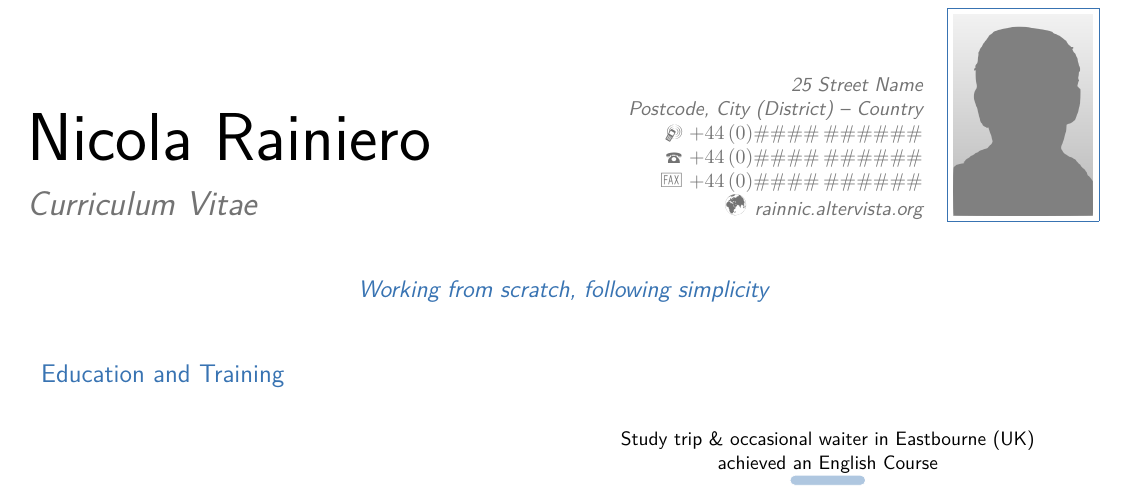
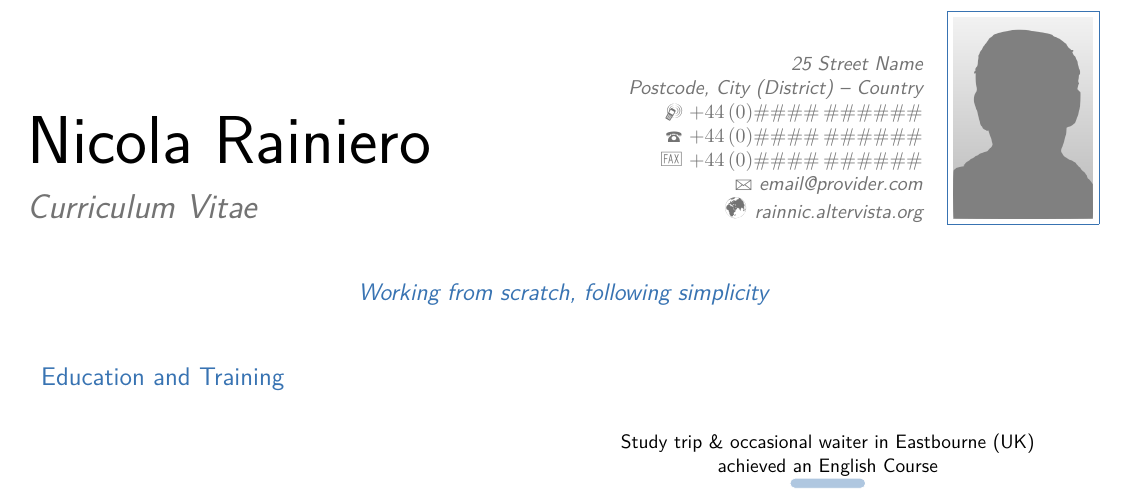
Before and after one commit to rainnic/latex-examples-templates, a LaTeX CV (CV_models/Infographic/main.tex): part of the page, cut so that both start at the same text. Compiled offline with XeLaTeX.

Commit message:
Added the email item

```diff
--- a/CV_models/Infographic/main.tex
+++ b/CV_models/Infographic/main.tex
@@ -131,12 +131,14 @@
 \phone{$+39\,\#\#\#\#\,\#\#\#\#\#$}
 \fax{$+39\,\#\#\#\#\,\#\#\#\#\#$}
 \mobile{$+39\,\#\#\#\,\#\#\#\#\#\#\#$}
+\email{email@provider.com}
 \end{it}
 \begin{en}
 \address{25 Street Name}{Postcode, City (District) -- Country}
 \mobile{$+44\,(0)\#\#\#\#\,\#\#\#\#\#\#$}
 \phone{$+44\,(0)\#\#\#\#\,\#\#\#\#\#\#$}
 \fax{$+44\,(0)\#\#\#\#\,\#\#\#\#\#\#$}
+\email{email@provider.com}
 \end{en}
 
 %
```
